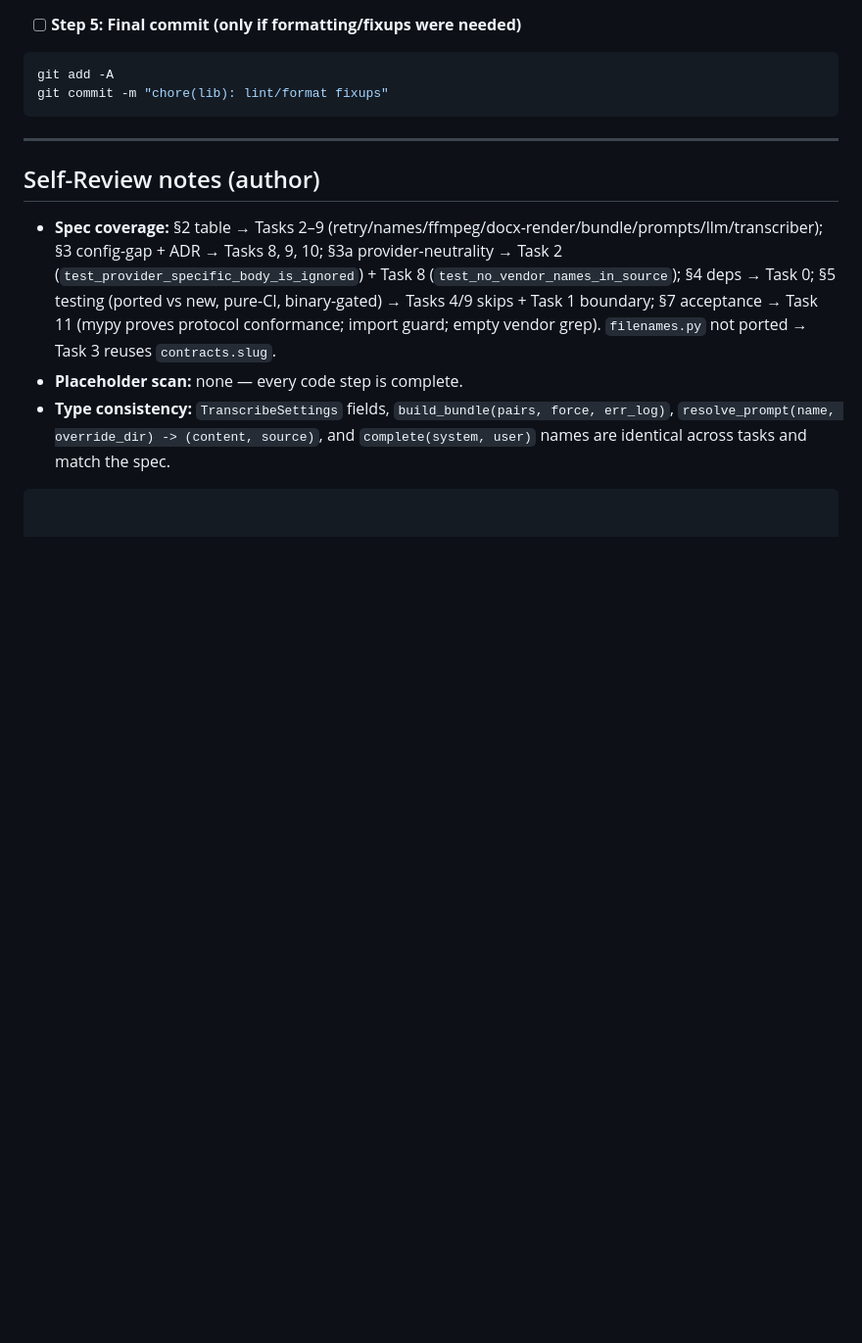
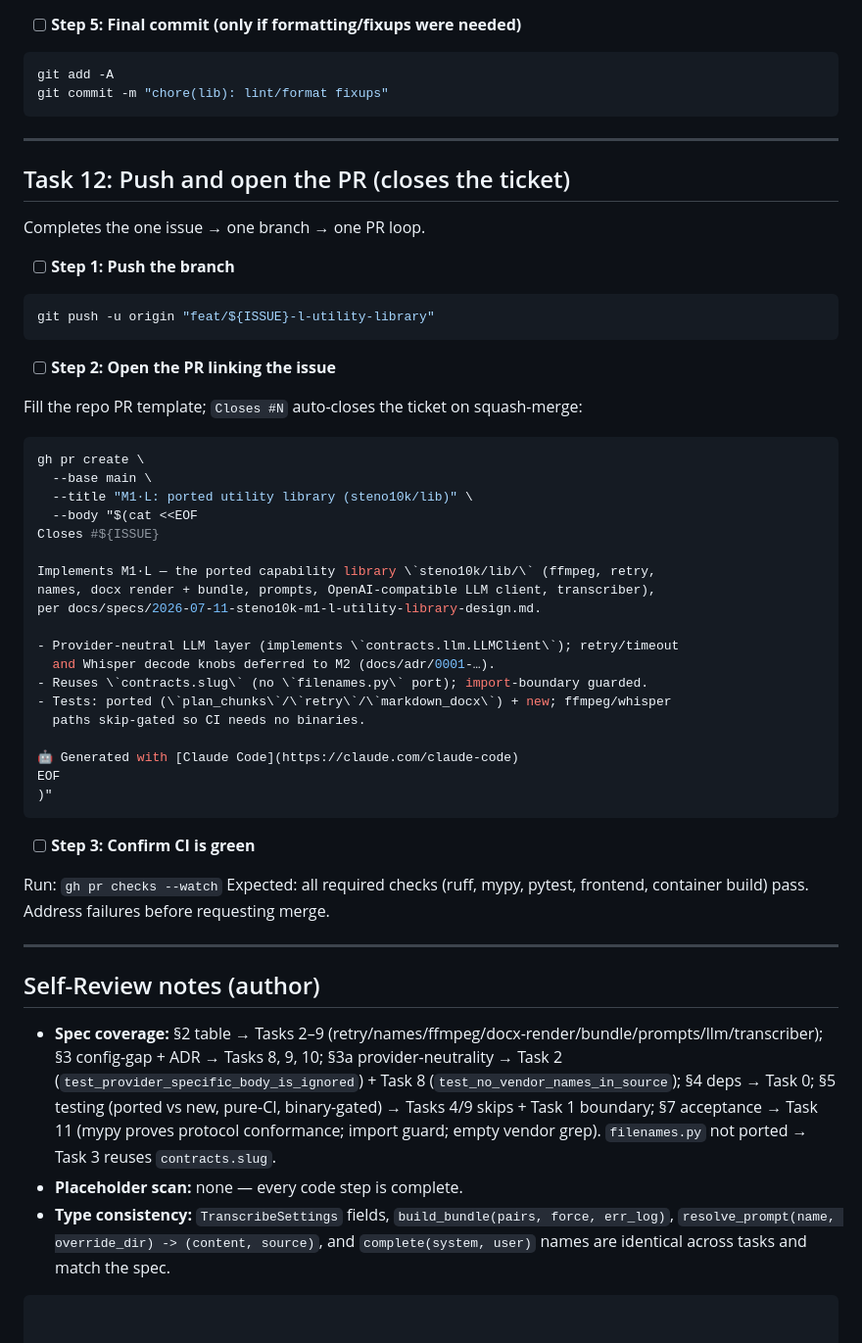
Before and after one commit to Bardin08/steno10k, a Markdown page: docs/plans/2026-07-11-m1-l-utility-library.md, the part around one of its changes. Shown at 98% size. GitHub-like rendering; blank space fills up the shorter version.

````diff
--- a/docs/plans/2026-07-11-m1-l-utility-library.md
+++ b/docs/plans/2026-07-11-m1-l-utility-library.md
@@ -1583,6 +1620,49 @@ git commit -m "chore(lib): lint/format fixups"
 
 ---
 
+## Task 12: Push and open the PR (closes the ticket)
+
+Completes the one issue → one branch → one PR loop.
+
+- [ ] **Step 1: Push the branch**
+
+```bash
+git push -u origin "feat/${ISSUE}-l-utility-library"
+```
+
+- [ ] **Step 2: Open the PR linking the issue**
+
+Fill the repo PR template; `Closes #N` auto-closes the ticket on squash-merge:
+
+```bash
+gh pr create \
+  --base main \
+  --title "M1·L: ported utility library (steno10k/lib)" \
+  --body "$(cat <<EOF
+Closes #${ISSUE}
+
+Implements M1·L — the ported capability library \`steno10k/lib/\` (ffmpeg, retry,
+names, docx render + bundle, prompts, OpenAI-compatible LLM client, transcriber),
+per docs/specs/2026-07-11-steno10k-m1-l-utility-library-design.md.
+
+- Provider-neutral LLM layer (implements \`contracts.llm.LLMClient\`); retry/timeout
+  and Whisper decode knobs deferred to M2 (docs/adr/0001-…).
+- Reuses \`contracts.slug\` (no \`filenames.py\` port); import-boundary guarded.
+- Tests: ported (\`plan_chunks\`/\`retry\`/\`markdown_docx\`) + new; ffmpeg/whisper
+  paths skip-gated so CI needs no binaries.
+
+🤖 Generated with [Claude Code](https://claude.com/claude-code)
+EOF
+)"
+```
+
+- [ ] **Step 3: Confirm CI is green**
+
+Run: `gh pr checks --watch`
+Expected: all required checks (ruff, mypy, pytest, frontend, container build) pass. Address failures before requesting merge.
+
+---
+
 ## Self-Review notes (author)
 
 - **Spec coverage:** §2 table → Tasks 2–9 (retry/names/ffmpeg/docx-render/bundle/prompts/llm/transcriber); §3 config-gap + ADR → Tasks 8, 9, 10; §3a provider-neutrality → Task 2 (`test_provider_specific_body_is_ignored`) + Task 8 (`test_no_vendor_names_in_source`); §4 deps → Task 0; §5 testing (ported vs new, pure-CI, binary-gated) → Tasks 4/9 skips + Task 1 boundary; §7 acceptance → Task 11 (mypy proves protocol conformance; import guard; empty vendor grep). `filenames.py` not ported → Task 3 reuses `contracts.slug`.
````
Also changed, not shown: other parts of docs/plans/2026-07-11-m1-l-utility-library.md (+49 -12 lines).
